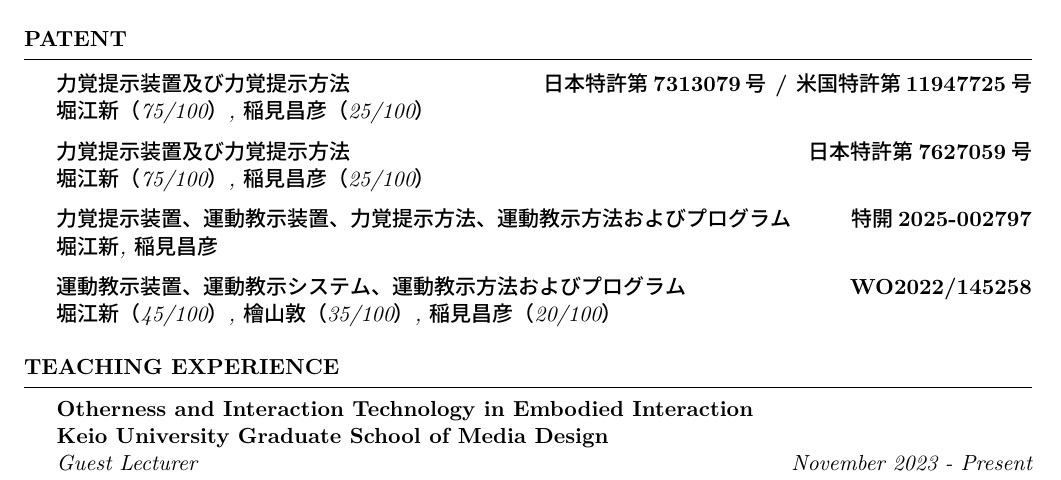
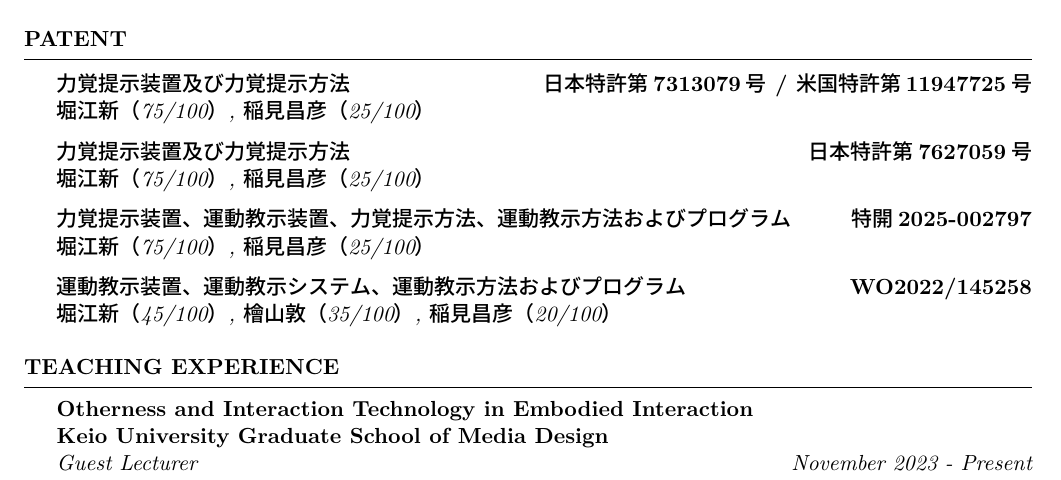
Before and after one commit to aratahorie/Portfolio, a LaTeX CV (bio/Resume_for_Frehers.tex): part of page 5 of 6, cut so that both start at the same text. Compiled offline with LuaLaTeX.

Commit message:
docs: update contribution ratios for patent entry in Resume_for_Frehers.tex

```diff
--- a/bio/Resume_for_Frehers.tex
+++ b/bio/Resume_for_Frehers.tex
@@ -248,7 +248,7 @@ Combining high frequency and asymmetric vibration"} \\
 \\{\em 堀江新（75/100）, 稲見昌彦（25/100）} \hfill {\em }
 
 {\bf 力覚提示装置、運動教示装置、力覚提示方法、運動教示方法およびプログラム} \hfill {\bf 特開2025-002797}
-\\{\em 堀江新, 稲見昌彦} \hfill {\em }
+\\{\em 堀江新（75/100）, 稲見昌彦（25/100）} \hfill {\em }
 
 {\bf 運動教示装置、運動教示システム、運動教示方法およびプログラム} \hfill {\bf WO2022/145258}
 \\{\em 堀江新（45/100）, 檜山敦（35/100）, 稲見昌彦（20/100）} \hfill {\em }
```
